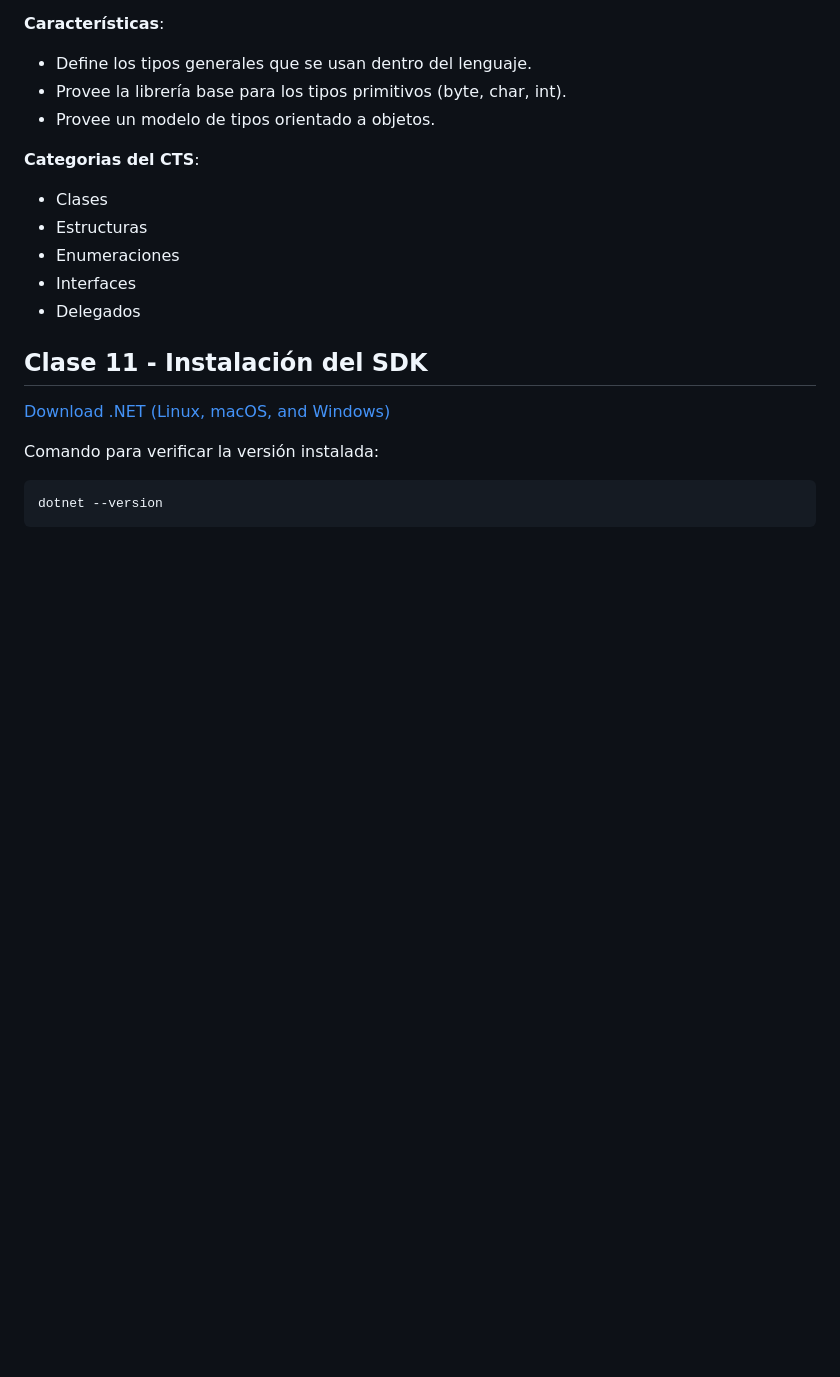
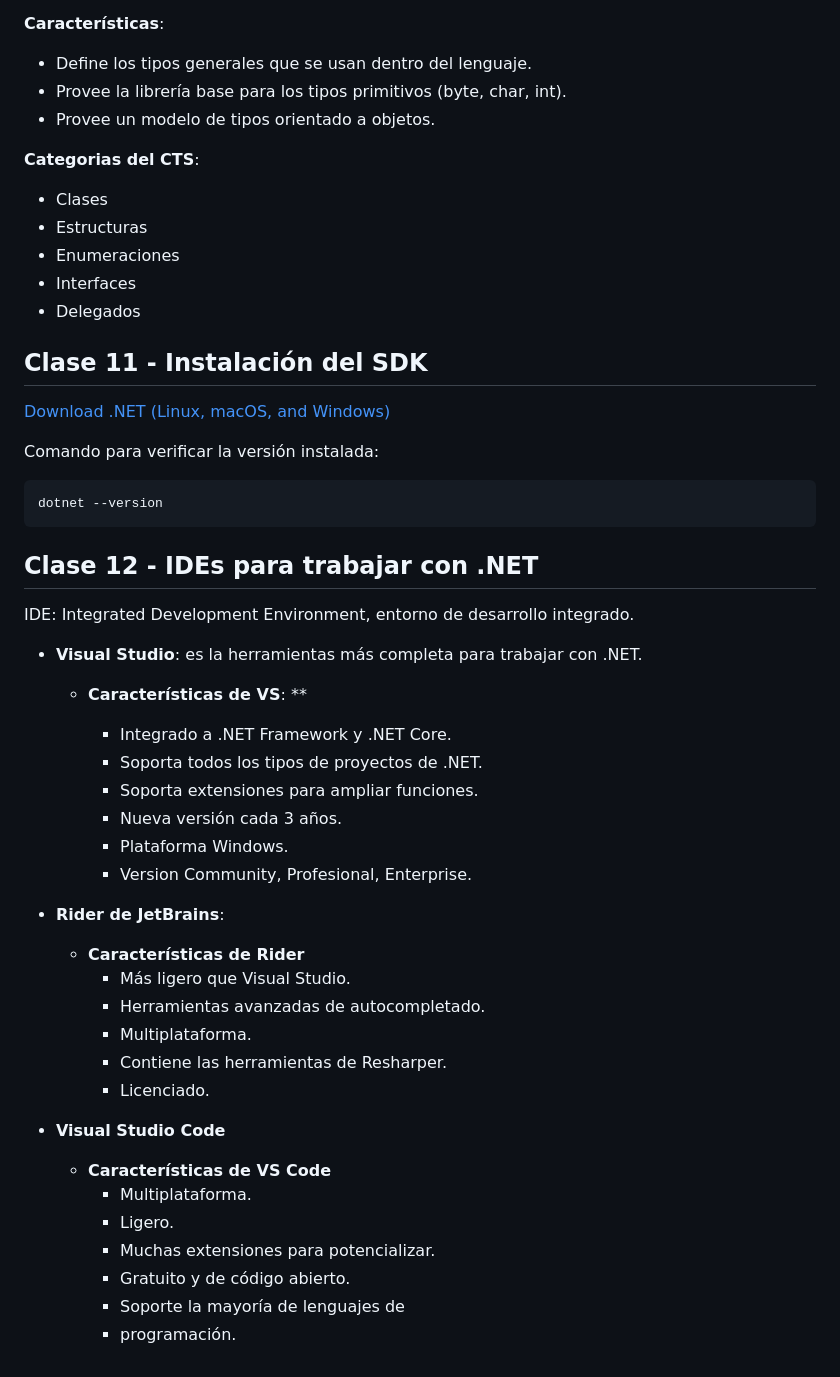
Before and after one commit to ivanfbj/BackendConCSharpYDotNet, a Markdown page: README.md, the part around the change. Rendered like a GitHub page; blank space fills up the shorter version.

Commit message:
Clase 12 - IDEs para trabajar con .NET

````diff
--- a/README.md
+++ b/README.md
@@ -201,3 +201,35 @@ Comando para verificar la versión instalada:
 ```Bash
 dotnet --version
 ```
+
+## Clase 12 - IDEs para trabajar con .NET
+
+IDE: Integrated Development Environment, entorno de desarrollo integrado.
+
+- **Visual Studio**: es la herramientas más completa para trabajar con .NET.
+
+  - **Características de VS**: **
+
+    - Integrado a .NET Framework y .NET Core.
+    - Soporta todos los tipos de proyectos de .NET.
+    - Soporta extensiones para ampliar funciones.
+    - Nueva versión cada 3 años.
+    - Plataforma Windows.
+    - Version Community, Profesional, Enterprise.
+
+- **Rider de JetBrains**:
+  - **Características de Rider**
+    - Más ligero que Visual Studio.
+    - Herramientas avanzadas de autocompletado.
+    - Multiplataforma.
+    - Contiene las herramientas de Resharper.
+    - Licenciado.
+
+- **Visual Studio Code**
+  - **Características de VS Code**
+    - Multiplataforma.
+    - Ligero.
+    - Muchas extensiones para potencializar.
+    - Gratuito y de código abierto.
+    - Soporte la mayoría de lenguajes de
+    - programación.
````
